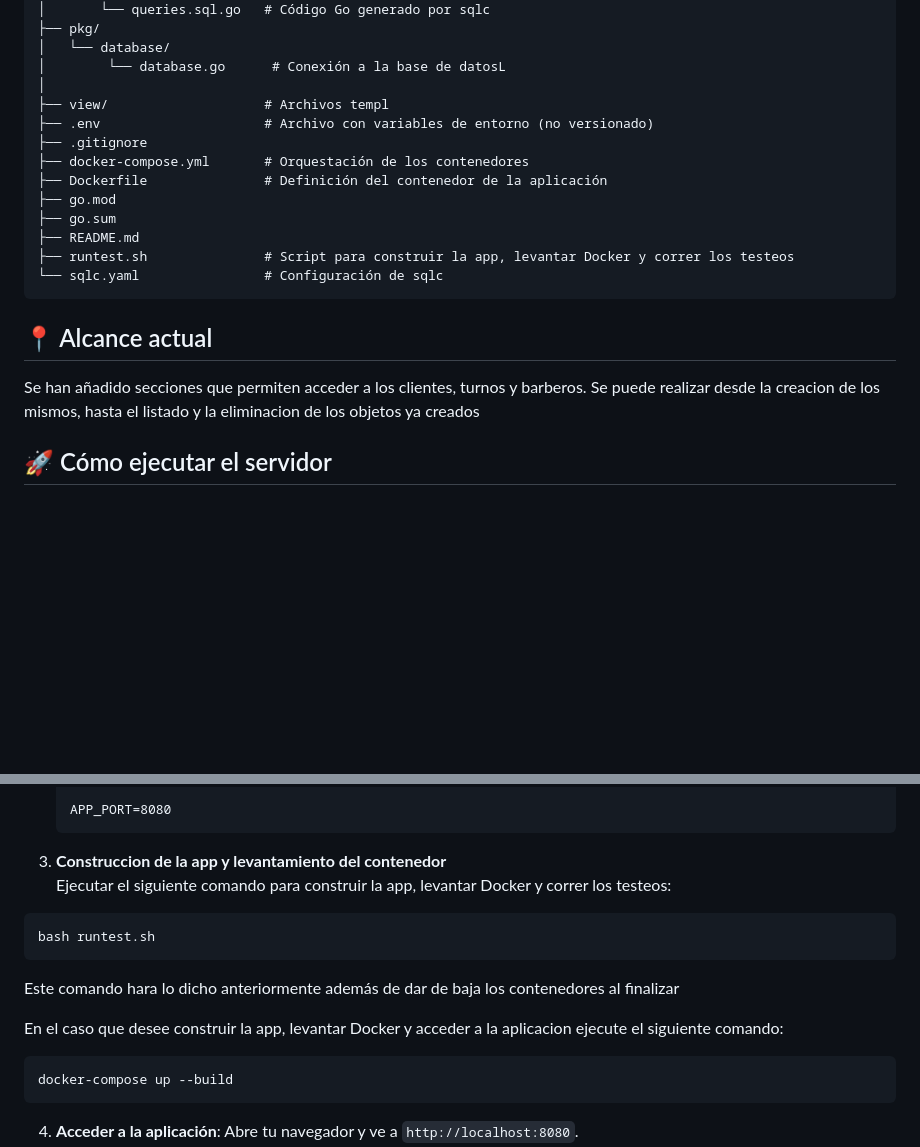
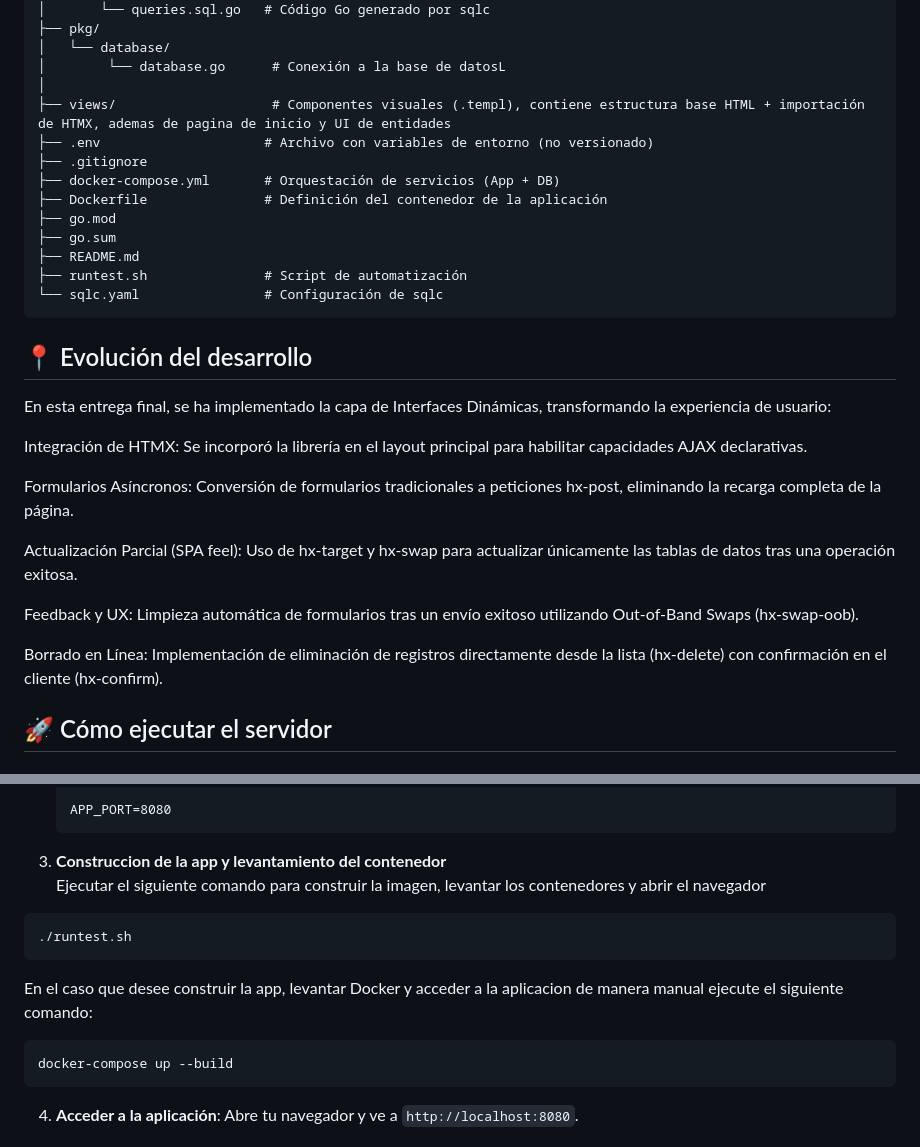
Before and after one commit to JuaniCurtale/TpIntegradorWeb, a Markdown page: README.md, 2 parts joined by grey strips. GitHub-like rendering; blank space fills up the shorter version.

Commit message:
README definido para TP6

````diff
--- a/README.md
+++ b/README.md
@@ -32,20 +32,30 @@ En los Trabajos Prácticos N.º 3 y 4 (TP3 y TP4) se integraron ambas capas, se
     │   └── database/
     │        └── database.go      # Conexión a la base de datosL
     │
-    ├── view/                    # Archivos templ
+    ├── views/                    # Componentes visuales (.templ), contiene estructura base HTML + importación de HTMX, ademas de pagina de inicio y UI de entidades
     ├── .env                     # Archivo con variables de entorno (no versionado)
     ├── .gitignore
-    ├── docker-compose.yml       # Orquestación de los contenedores
+    ├── docker-compose.yml       # Orquestación de servicios (App + DB)
     ├── Dockerfile               # Definición del contenedor de la aplicación
     ├── go.mod
     ├── go.sum
     ├── README.md
-    ├── runtest.sh               # Script para construir la app, levantar Docker y correr los testeos
+    ├── runtest.sh               # Script de automatización
     └── sqlc.yaml                # Configuración de sqlc
 
-## 📍 Alcance actual
+## 📍 Evolución del desarrollo
+En esta entrega final, se ha implementado la capa de Interfaces Dinámicas, transformando la experiencia de usuario:
 
-Se han añadido secciones que permiten acceder a los clientes, turnos y barberos. Se puede realizar desde la creacion de los mismos, hasta el listado y la eliminacion de los objetos ya creados
+Integración de HTMX: Se incorporó la librería en el layout principal para habilitar capacidades AJAX declarativas.
+
+Formularios Asíncronos: Conversión de formularios tradicionales a peticiones hx-post, eliminando la recarga completa de la página.
+
+Actualización Parcial (SPA feel): Uso de hx-target y hx-swap para actualizar únicamente las tablas de datos tras una operación exitosa.
+
+Feedback y UX: Limpieza automática de formularios tras un envío exitoso utilizando Out-of-Band Swaps (hx-swap-oob).
+
+Borrado en Línea: Implementación de eliminación de registros directamente desde la lista (hx-delete) con confirmación en el cliente (hx-confirm).
+
 
 ## 🚀 Cómo ejecutar el servidor
 
@@ -68,13 +78,12 @@ Se han añadido secciones que permiten acceder a los clientes, turnos y barberos
     APP_PORT=8080
     ```
 3. **Construccion de la app y levantamiento del contenedor**
-Ejecutar el siguiente comando para construir la app, levantar Docker y correr los testeos:
+Ejecutar el siguiente comando para construir la imagen, levantar los contenedores y abrir el navegador
 ```
-bash runtest.sh
+./runtest.sh
 ```
-Este comando hara lo dicho anteriormente además de dar de baja los contenedores al finalizar
 
-En el caso que desee construir la app, levantar Docker y acceder a la aplicacion ejecute el siguiente comando:
+En el caso que desee construir la app, levantar Docker y acceder a la aplicacion de manera manual ejecute el siguiente comando:
 ```
 docker-compose up --build
 ```
````
